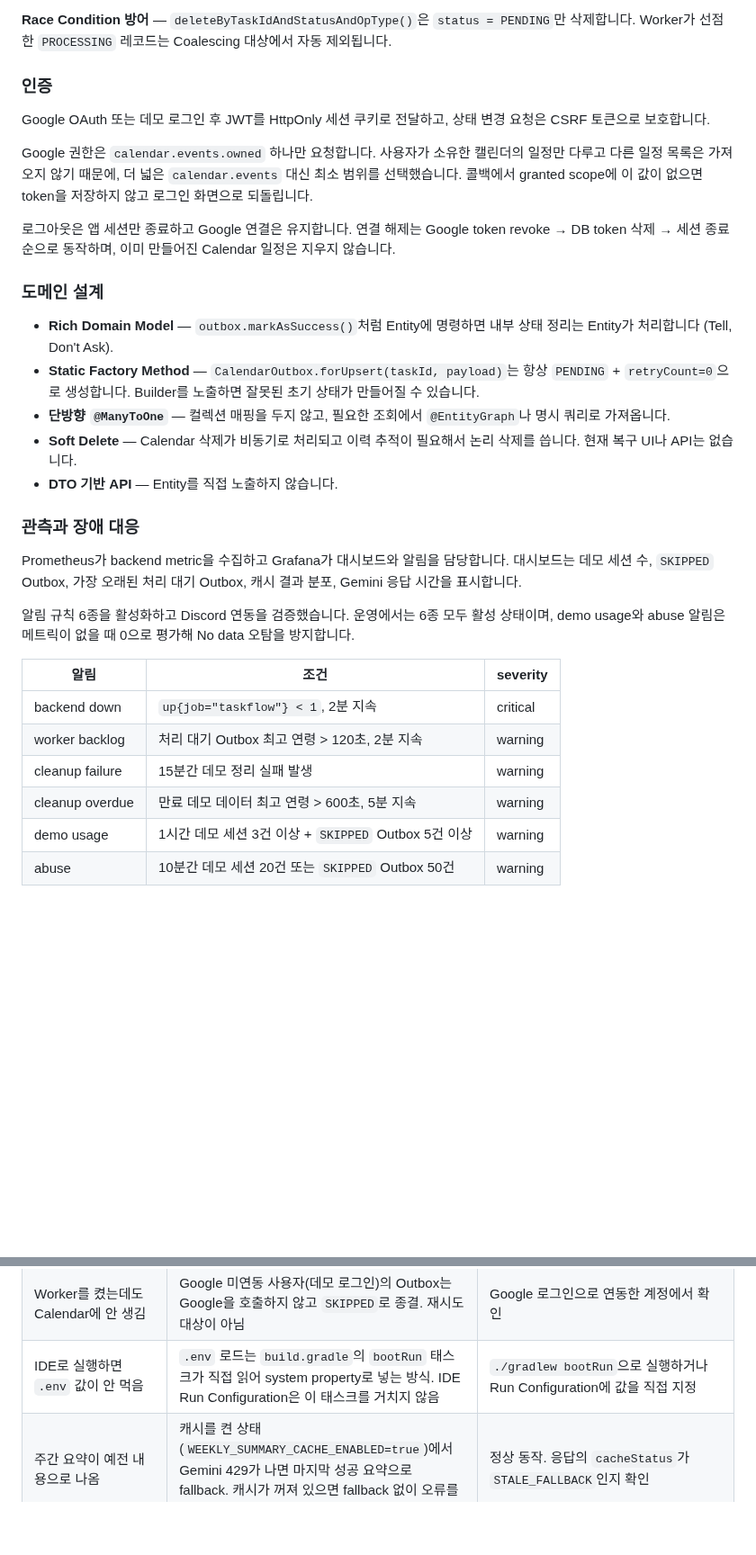
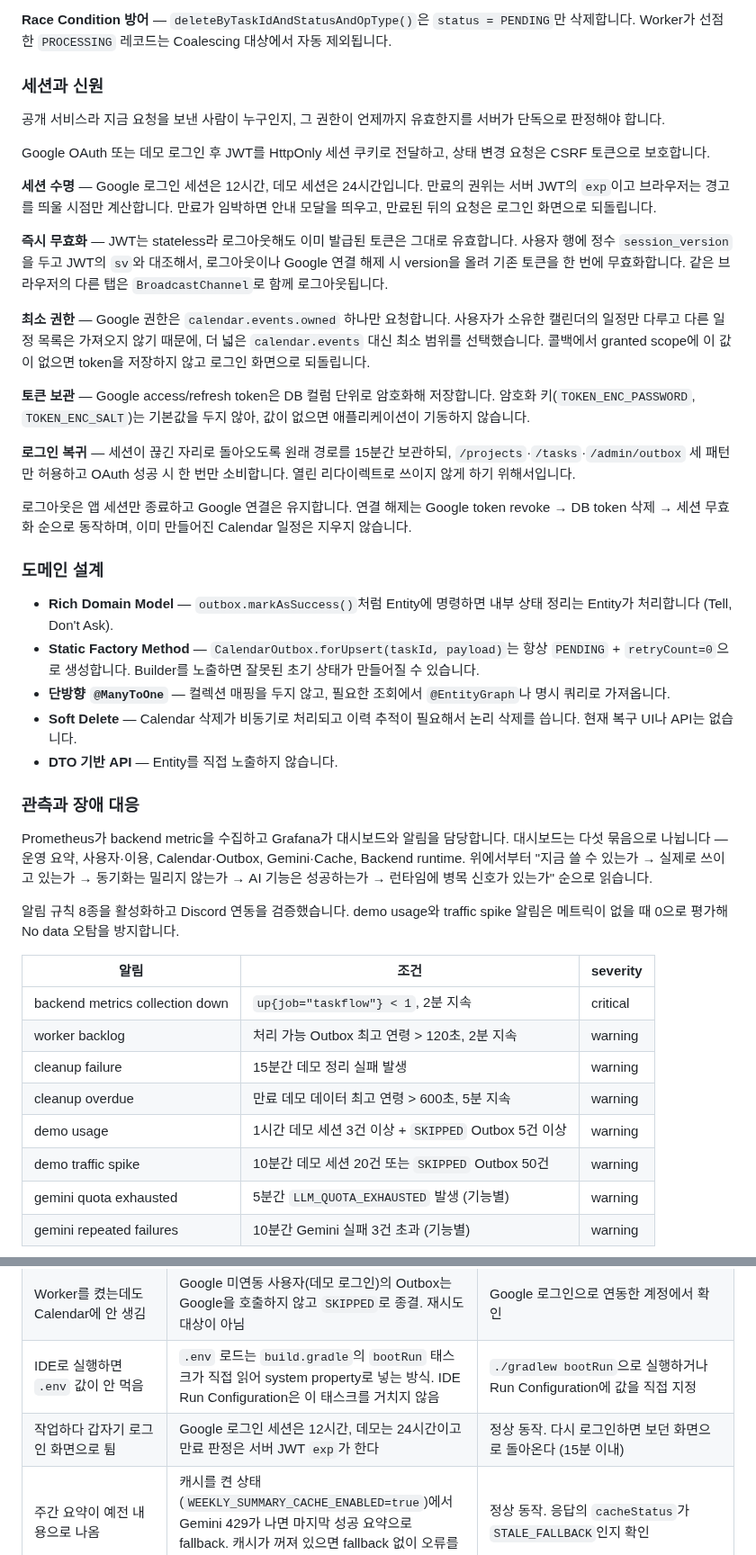
Before and after one commit to heojungseok/taskflow-calendar, a Markdown page: README.md, 2 parts joined by grey strips. Shown at 90% size. GitHub-like rendering; blank space fills up the shorter version.

```diff
--- a/README.md
+++ b/README.md
@@ -75,13 +74,23 @@ A-1과 B-1이 UPSERT와 DELETE가 동시에 PENDING으로 남는 상황을 막
 
 **Race Condition 방어** — `deleteByTaskIdAndStatusAndOpType()`은 `status = PENDING`만 삭제합니다. Worker가 선점한 `PROCESSING` 레코드는 Coalescing 대상에서 자동 제외됩니다.
 
-### 인증
+### 세션과 신원
+
+공개 서비스라 지금 요청을 보낸 사람이 누구인지, 그 권한이 언제까지 유효한지를 서버가 단독으로 판정해야 합니다.
 
 Google OAuth 또는 데모 로그인 후 JWT를 HttpOnly 세션 쿠키로 전달하고, 상태 변경 요청은 CSRF 토큰으로 보호합니다.
 
-Google 권한은 `calendar.events.owned` 하나만 요청합니다. 사용자가 소유한 캘린더의 일정만 다루고 다른 일정 목록은 가져오지 않기 때문에, 더 넓은 `calendar.events` 대신 최소 범위를 선택했습니다. 콜백에서 granted scope에 이 값이 없으면 token을 저장하지 않고 로그인 화면으로 되돌립니다.
+**세션 수명** — Google 로그인 세션은 12시간, 데모 세션은 24시간입니다. 만료의 권위는 서버 JWT의 `exp`이고 브라우저는 경고를 띄울 시점만 계산합니다. 만료가 임박하면 안내 모달을 띄우고, 만료된 뒤의 요청은 로그인 화면으로 되돌립니다.
 
-로그아웃은 앱 세션만 종료하고 Google 연결은 유지합니다. 연결 해제는 Google token revoke → DB token 삭제 → 세션 종료 순으로 동작하며, 이미 만들어진 Calendar 일정은 지우지 않습니다.
+**즉시 무효화** — JWT는 stateless라 로그아웃해도 이미 발급된 토큰은 그대로 유효합니다. 사용자 행에 정수 `session_version`을 두고 JWT의 `sv`와 대조해서, 로그아웃이나 Google 연결 해제 시 version을 올려 기존 토큰을 한 번에 무효화합니다. 같은 브라우저의 다른 탭은 `BroadcastChannel`로 함께 로그아웃됩니다.
+
+**최소 권한** — Google 권한은 `calendar.events.owned` 하나만 요청합니다. 사용자가 소유한 캘린더의 일정만 다루고 다른 일정 목록은 가져오지 않기 때문에, 더 넓은 `calendar.events` 대신 최소 범위를 선택했습니다. 콜백에서 granted scope에 이 값이 없으면 token을 저장하지 않고 로그인 화면으로 되돌립니다.
+
+**토큰 보관** — Google access/refresh token은 DB 컬럼 단위로 암호화해 저장합니다. 암호화 키(`TOKEN_ENC_PASSWORD`, `TOKEN_ENC_SALT`)는 기본값을 두지 않아, 값이 없으면 애플리케이션이 기동하지 않습니다.
+
+**로그인 복귀** — 세션이 끊긴 자리로 돌아오도록 원래 경로를 15분간 보관하되, `/projects`·`/tasks`·`/admin/outbox` 세 패턴만 허용하고 OAuth 성공 시 한 번만 소비합니다. 열린 리다이렉트로 쓰이지 않게 하기 위해서입니다.
+
+로그아웃은 앱 세션만 종료하고 Google 연결은 유지합니다. 연결 해제는 Google token revoke → DB token 삭제 → 세션 무효화 순으로 동작하며, 이미 만들어진 Calendar 일정은 지우지 않습니다.
 
 ### 도메인 설계
 
@@ -93,17 +102,19 @@ Google 권한은 `calendar.events.owned` 하나만 요청합니다. 사용자가
 
 ### 관측과 장애 대응
 
-Prometheus가 backend metric을 수집하고 Grafana가 대시보드와 알림을 담당합니다. 대시보드는 데모 세션 수, `SKIPPED` Outbox, 가장 오래된 처리 대기 Outbox, 캐시 결과 분포, Gemini 응답 시간을 표시합니다.
+Prometheus가 backend metric을 수집하고 Grafana가 대시보드와 알림을 담당합니다. 대시보드는 다섯 묶음으로 나뉩니다 — 운영 요약, 사용자·이용, Calendar·Outbox, Gemini·Cache, Backend runtime. 위에서부터 "지금 쓸 수 있는가 → 실제로 쓰이고 있는가 → 동기화는 밀리지 않는가 → AI 기능은 성공하는가 → 런타임에 병목 신호가 있는가" 순으로 읽습니다.
 
-알림 규칙 6종을 활성화하고 Discord 연동을 검증했습니다. 운영에서는 6종 모두 활성 상태이며, demo usage와 abuse 알림은 메트릭이 없을 때 0으로 평가해 No data 오탐을 방지합니다.
+알림 규칙 8종을 활성화하고 Discord 연동을 검증했습니다. demo usage와 traffic spike 알림은 메트릭이 없을 때 0으로 평가해 No data 오탐을 방지합니다.
 
 | 알림 | 조건 | severity |
 |---|---|---|
-| backend down | `up{job="taskflow"} < 1`, 2분 지속 | critical |
-| worker backlog | 처리 대기 Outbox 최고 연령 > 120초, 2분 지속 | warning |
+| backend metrics collection down | `up{job="taskflow"} < 1`, 2분 지속 | critical |
+| worker backlog | 처리 가능 Outbox 최고 연령 > 120초, 2분 지속 | warning |
 | cleanup failure | 15분간 데모 정리 실패 발생 | warning |
 | cleanup overdue | 만료 데모 데이터 최고 연령 > 600초, 5분 지속 | warning |
 | demo usage | 1시간 데모 세션 3건 이상 + `SKIPPED` Outbox 5건 이상 | warning |
-| abuse | 10분간 데모 세션 20건 또는 `SKIPPED` Outbox 50건 | warning |
+| demo traffic spike | 10분간 데모 세션 20건 또는 `SKIPPED` Outbox 50건 | warning |
+| gemini quota exhausted | 5분간 `LLM_QUOTA_EXHAUSTED` 발생 (기능별) | warning |
+| gemini repeated failures | 10분간 Gemini 실패 3건 초과 (기능별) | warning |
 
 <img src="docs/images/grafana-dashboard.png" width="900"
@@ -172,6 +167,7 @@ docker compose -p taskflow-public --env-file .env.production.example -f compose.
 | 동기화가 `Request had insufficient authentication scopes`로 실패 | Google 동의 화면에서 Calendar 권한을 체크하지 않은 grant. access token은 나오지만 Calendar 호출 권한이 없음 | 연결 해제 후 다시 로그인하며 권한 승인. 현재는 콜백에서 scope를 선검사해 `calendar_permission_required`로 되돌림 |
 | Worker를 켰는데도 Calendar에 안 생김 | Google 미연동 사용자(데모 로그인)의 Outbox는 Google을 호출하지 않고 `SKIPPED`로 종결. 재시도 대상이 아님 | Google 로그인으로 연동한 계정에서 확인 |
 | IDE로 실행하면 `.env` 값이 안 먹음 | `.env` 로드는 `build.gradle`의 `bootRun` 태스크가 직접 읽어 system property로 넣는 방식. IDE Run Configuration은 이 태스크를 거치지 않음 | `./gradlew bootRun`으로 실행하거나 Run Configuration에 값을 직접 지정 |
+| 작업하다 갑자기 로그인 화면으로 튐 | Google 로그인 세션은 12시간, 데모는 24시간이고 만료 판정은 서버 JWT `exp`가 한다 | 정상 동작. 다시 로그인하면 보던 화면으로 돌아온다 (15분 이내) |
 | 주간 요약이 예전 내용으로 나옴 | 캐시를 켠 상태(`WEEKLY_SUMMARY_CACHE_ENABLED=true`)에서 Gemini 429가 나면 마지막 성공 요약으로 fallback. 캐시가 꺼져 있으면 fallback 없이 오류를 반환 | 정상 동작. 응답의 `cacheStatus`가 `STALE_FALLBACK`인지 확인 |
 
 ## API 엔드포인트
```
Also changed, not shown: other parts of README.md (+43 -49 lines), docs/images/grafana-dashboard.png, docs/images/grafana-gemini-runtime.png (added), docs/images/task-list.png.
